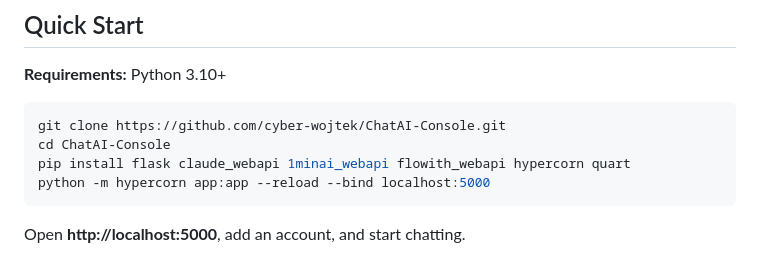
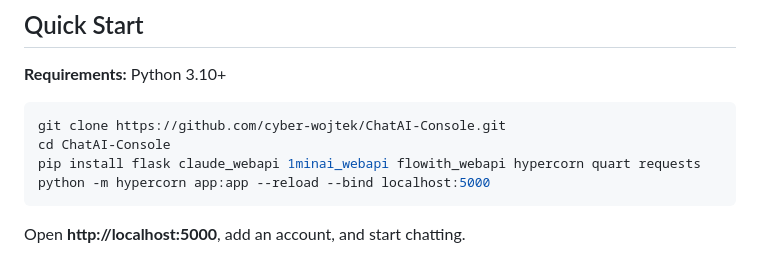
Before and after one commit to cyber-wojtek/ChatAI-Console, a Markdown page: README.md, the part around the change. Rendered like a GitHub page.

````diff
--- a/README.md
+++ b/README.md
@@ -21,7 +21,7 @@ A self-hosted, free web chat interface for [Claude](https://claude.ai), [ChatWit
 ```sh
 git clone https://github.com/cyber-wojtek/ChatAI-Console.git
 cd ChatAI-Console
-pip install flask claude_webapi 1minai_webapi flowith_webapi hypercorn quart
+pip install flask claude_webapi 1minai_webapi flowith_webapi hypercorn quart requests
 python -m hypercorn app:app --reload --bind localhost:5000
 ```
 
````
